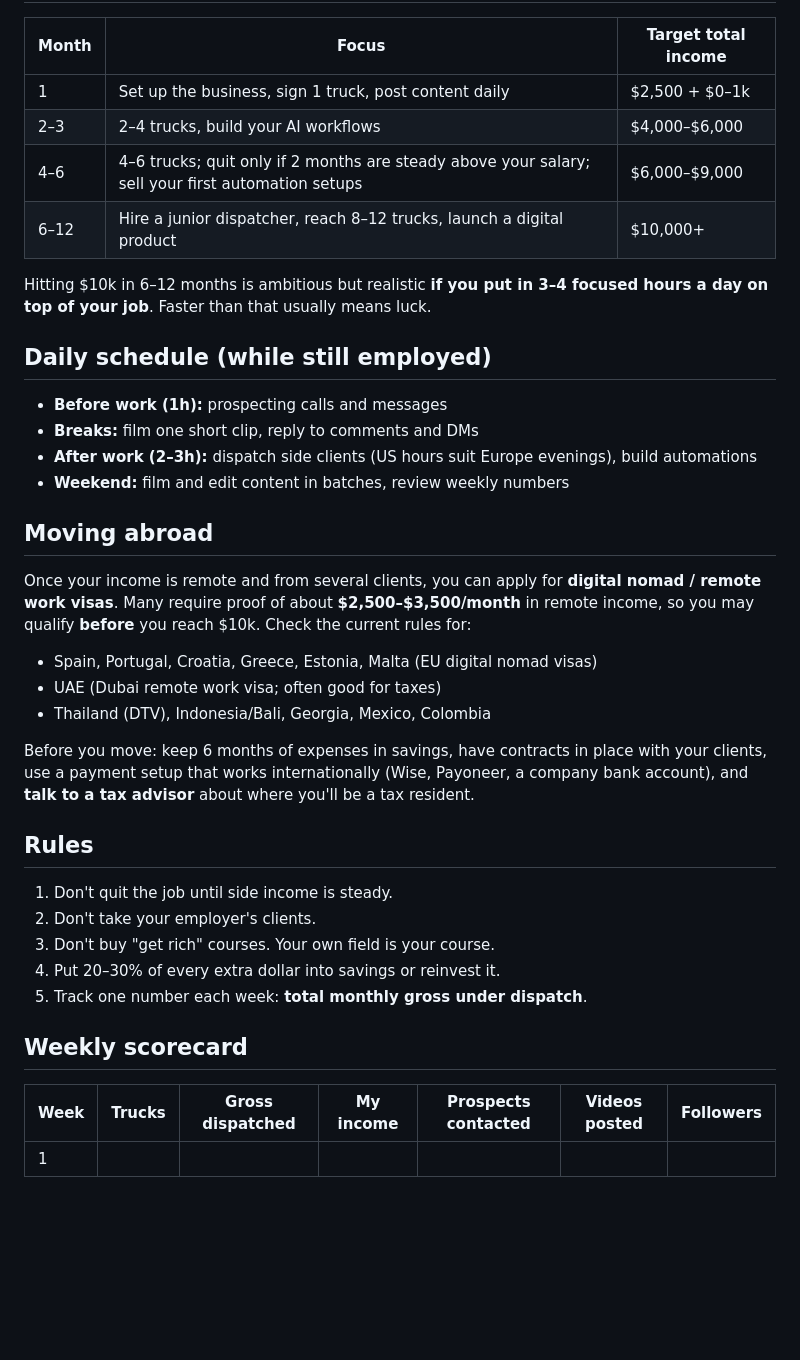
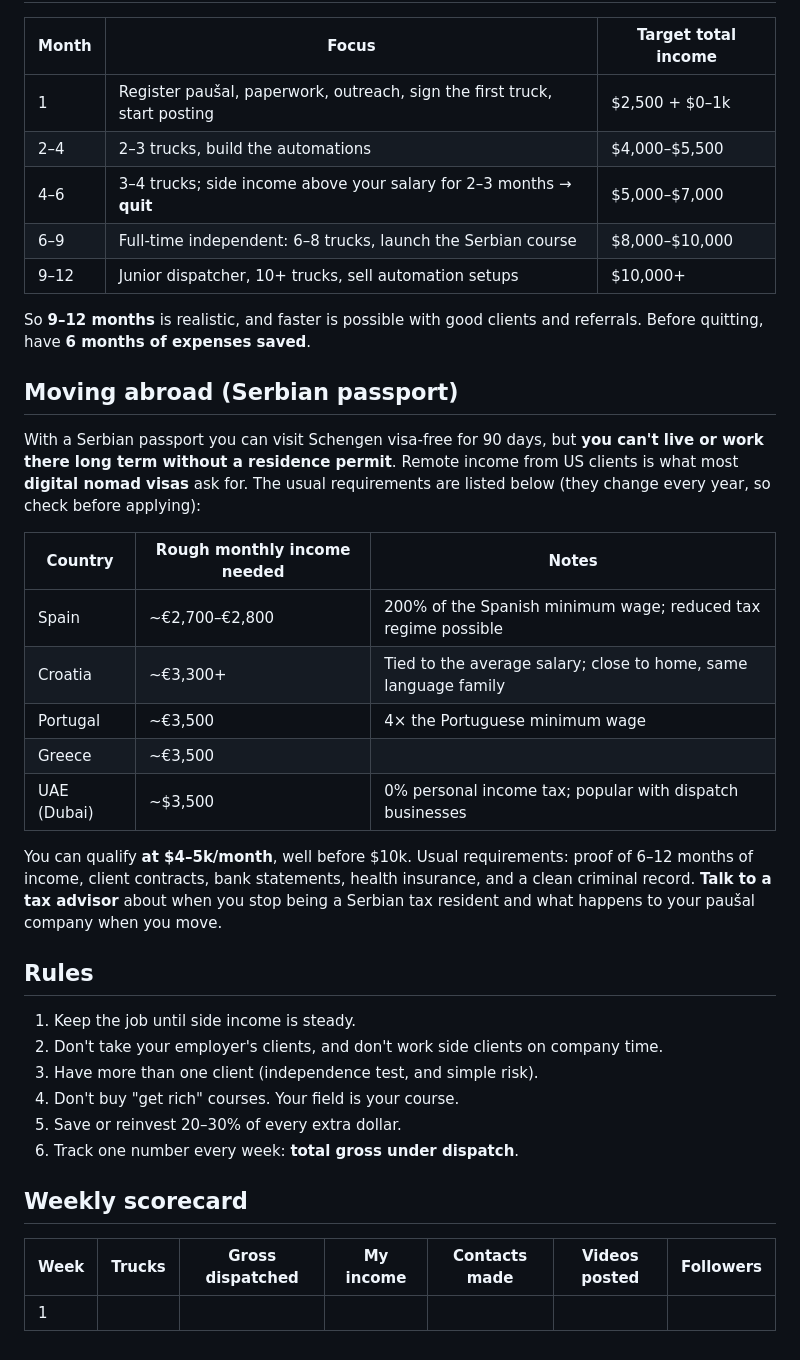
Before and after one commit to stankovicdimitrije991-beep/Beggining-of-Rise, a Markdown page: PLAN.md, the part around one of its changes. Rendered like a GitHub page; blank space fills up the shorter version.

```diff
--- a/PLAN.md
+++ b/PLAN.md
@@ -83,39 +91,39 @@ Without help, one dispatcher can handle about 5–8 trucks. With AI you can hand
 
 | Month | Focus | Target total income |
 |---|---|---|
-| 1 | Set up the business, sign 1 truck, post content daily | $2,500 + $0–1k |
-| 2–3 | 2–4 trucks, build your AI workflows | $4,000–$6,000 |
-| 4–6 | 4–6 trucks; quit only if 2 months are steady above your salary; sell your first automation setups | $6,000–$9,000 |
-| 6–12 | Hire a junior dispatcher, reach 8–12 trucks, launch a digital product | $10,000+ |
+| 1 | Register paušal, paperwork, outreach, sign the first truck, start posting | $2,500 + $0–1k |
+| 2–4 | 2–3 trucks, build the automations | $4,000–$5,500 |
+| 4–6 | 3–4 trucks; side income above your salary for 2–3 months → **quit** | $5,000–$7,000 |
+| 6–9 | Full-time independent: 6–8 trucks, launch the Serbian course | $8,000–$10,000 |
+| 9–12 | Junior dispatcher, 10+ trucks, sell automation setups | $10,000+ |
 
-Hitting $10k in 6–12 months is ambitious but realistic **if you put in 3–4 focused hours a day on top of your job**. Faster than that usually means luck.
+So **9–12 months** is realistic, and faster is possible with good clients and referrals. Before quitting, have **6 months of expenses saved**.
 
-## Daily schedule (while still employed)
+## Moving abroad (Serbian passport)
 
-- **Before work (1h):** prospecting calls and messages
-- **Breaks:** film one short clip, reply to comments and DMs
-- **After work (2–3h):** dispatch side clients (US hours suit Europe evenings), build automations
-- **Weekend:** film and edit content in batches, review weekly numbers
+With a Serbian passport you can visit Schengen visa-free for 90 days, but **you can't live or work there long term without a residence permit**. Remote income from US clients is what most **digital nomad visas** ask for. The usual requirements are listed below (they change every year, so check before applying):
 
-## Moving abroad
+| Country | Rough monthly income needed | Notes |
+|---|---|---|
+| Spain | ~€2,700–€2,800 | 200% of the Spanish minimum wage; reduced tax regime possible |
+| Croatia | ~€3,300+ | Tied to the average salary; close to home, same language family |
+| Portugal | ~€3,500 | 4× the Portuguese minimum wage |
+| Greece | ~€3,500 | |
+| UAE (Dubai) | ~$3,500 | 0% personal income tax; popular with dispatch businesses |
 
-Once your income is remote and from several clients, you can apply for **digital nomad / remote work visas**. Many require proof of about **$2,500–$3,500/month** in remote income, so you may qualify **before** you reach $10k. Check the current rules for:
-- Spain, Portugal, Croatia, Greece, Estonia, Malta (EU digital nomad visas)
-- UAE (Dubai remote work visa; often good for taxes)
-- Thailand (DTV), Indonesia/Bali, Georgia, Mexico, Colombia
-
-Before you move: keep 6 months of expenses in savings, have contracts in place with your clients, use a payment setup that works internationally (Wise, Payoneer, a company bank account), and **talk to a tax advisor** about where you'll be a tax resident.
+You can qualify **at $4–5k/month**, well before $10k. Usual requirements: proof of 6–12 months of income, client contracts, bank statements, health insurance, and a clean criminal record. **Talk to a tax advisor** about when you stop being a Serbian tax resident and what happens to your paušal company when you move.
 
 ## Rules
 
-1. Don't quit the job until side income is steady.
-2. Don't take your employer's clients.
-3. Don't buy "get rich" courses. Your own field is your course.
-4. Put 20–30% of every extra dollar into savings or reinvest it.
-5. Track one number each week: **total monthly gross under dispatch**.
+1. Keep the job until side income is steady.
+2. Don't take your employer's clients, and don't work side clients on company time.
+3. Have more than one client (independence test, and simple risk).
+4. Don't buy "get rich" courses. Your field is your course.
+5. Save or reinvest 20–30% of every extra dollar.
+6. Track one number every week: **total gross under dispatch**.
 
 ## Weekly scorecard
 
-| Week | Trucks | Gross dispatched | My income | Prospects contacted | Videos posted | Followers |
+| Week | Trucks | Gross dispatched | My income | Contacts made | Videos posted | Followers |
 |---|---|---|---|---|---|---|
 | 1 | | | | | | |
```
Also changed, not shown: other parts of PLAN.md (+59 -51 lines).
